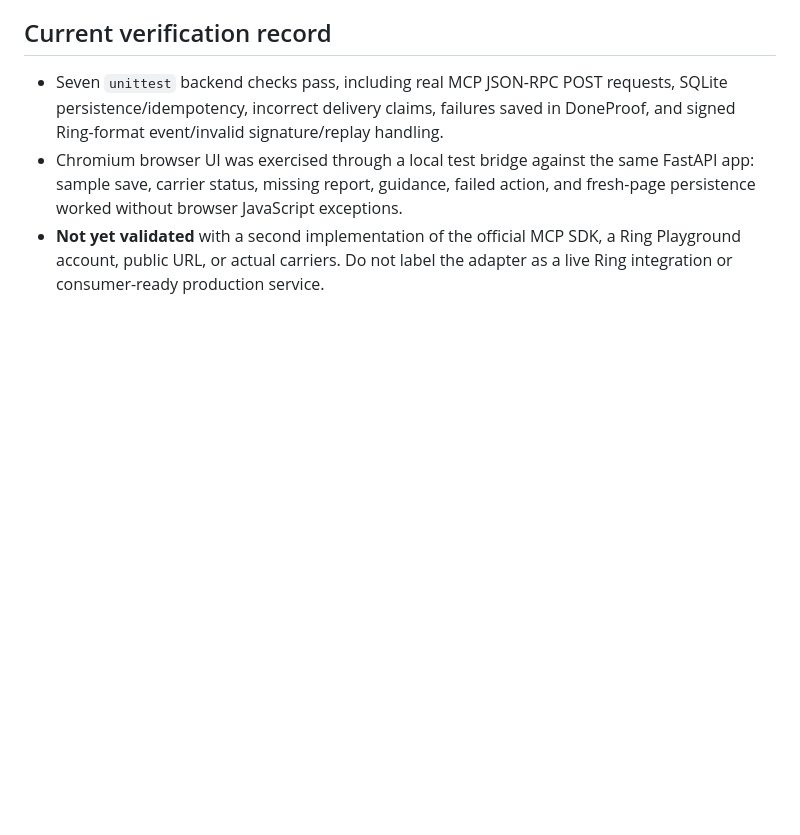
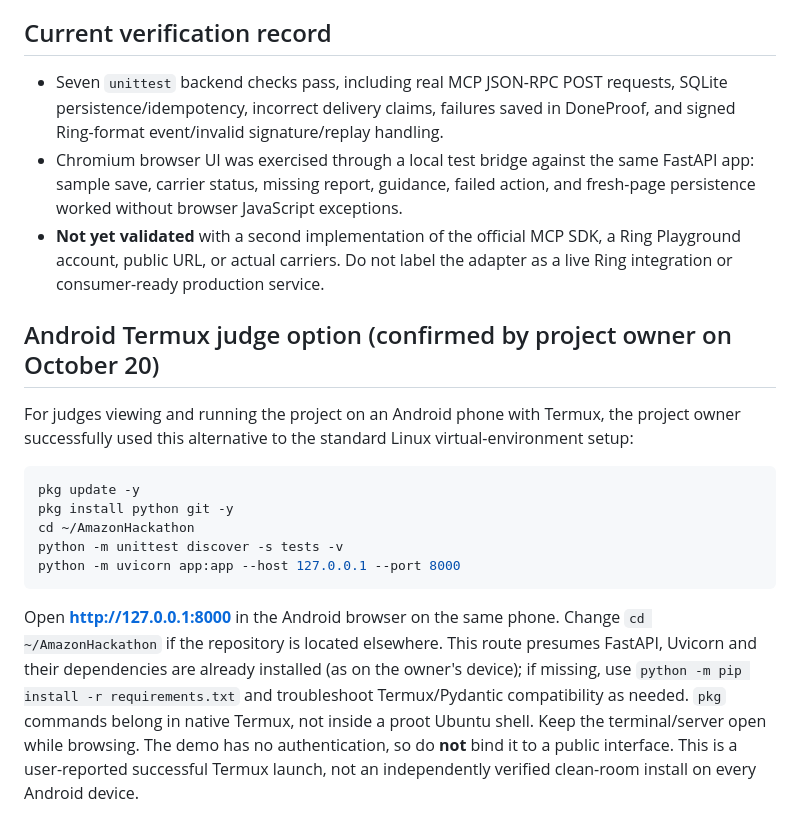
Before and after one commit to interplanetarysister/AmazonHackathon, a Markdown page: QUICKSTART.md, the part around the change. GitHub-like rendering; blank space fills up the shorter version.

Commit message:
docs: add owner-tested Android Termux judge startup alternative

````diff
--- a/QUICKSTART.md
+++ b/QUICKSTART.md
@@ -53,3 +53,17 @@ Signed payloads must have `meta.version=1.1`, `meta.request_id`, `meta.time`, an
 - Seven `unittest` backend checks pass, including real MCP JSON-RPC POST requests, SQLite persistence/idempotency, incorrect delivery claims, failures saved in DoneProof, and signed Ring-format event/invalid signature/replay handling.
 - Chromium browser UI was exercised through a local test bridge against the same FastAPI app: sample save, carrier status, missing report, guidance, failed action, and fresh-page persistence worked without browser JavaScript exceptions.
 - **Not yet validated** with a second implementation of the official MCP SDK, a Ring Playground account, public URL, or actual carriers. Do not label the adapter as a live Ring integration or consumer-ready production service.
+
+## Android Termux judge option (confirmed by project owner on October 20)
+
+For judges viewing and running the project on an Android phone with Termux, the project owner successfully used this alternative to the standard Linux virtual-environment setup:
+
+```sh
+pkg update -y
+pkg install python git -y
+cd ~/AmazonHackathon
+python -m unittest discover -s tests -v
+python -m uvicorn app:app --host 127.0.0.1 --port 8000
+```
+
+Open **http://127.0.0.1:8000** in the Android browser on the same phone. Change `cd ~/AmazonHackathon` if the repository is located elsewhere. This route presumes FastAPI, Uvicorn and their dependencies are already installed (as on the owner's device); if missing, use `python -m pip install -r requirements.txt` and troubleshoot Termux/Pydantic compatibility as needed. `pkg` commands belong in native Termux, not inside a proot Ubuntu shell. Keep the terminal/server open while browsing. The demo has no authentication, so do **not** bind it to a public interface. This is a user-reported successful Termux launch, not an independently verified clean-room install on every Android device.
````
